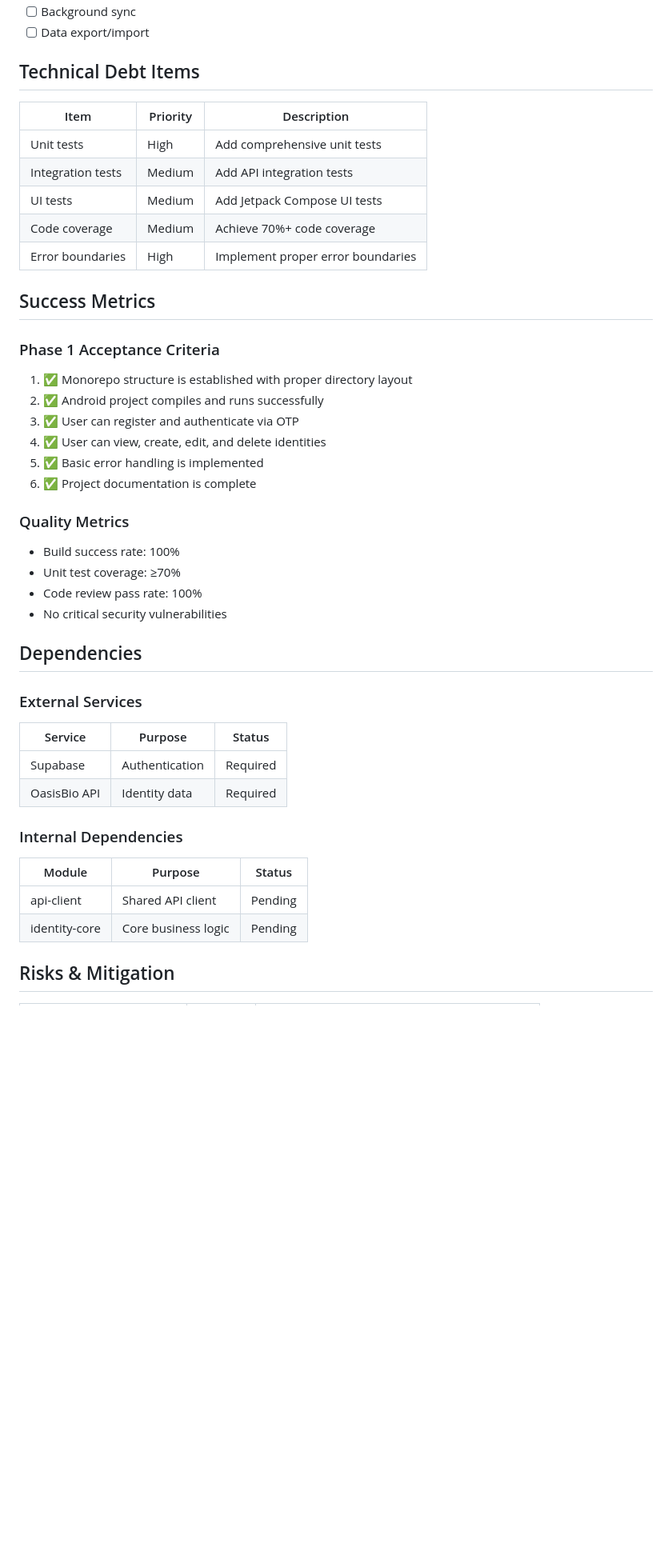
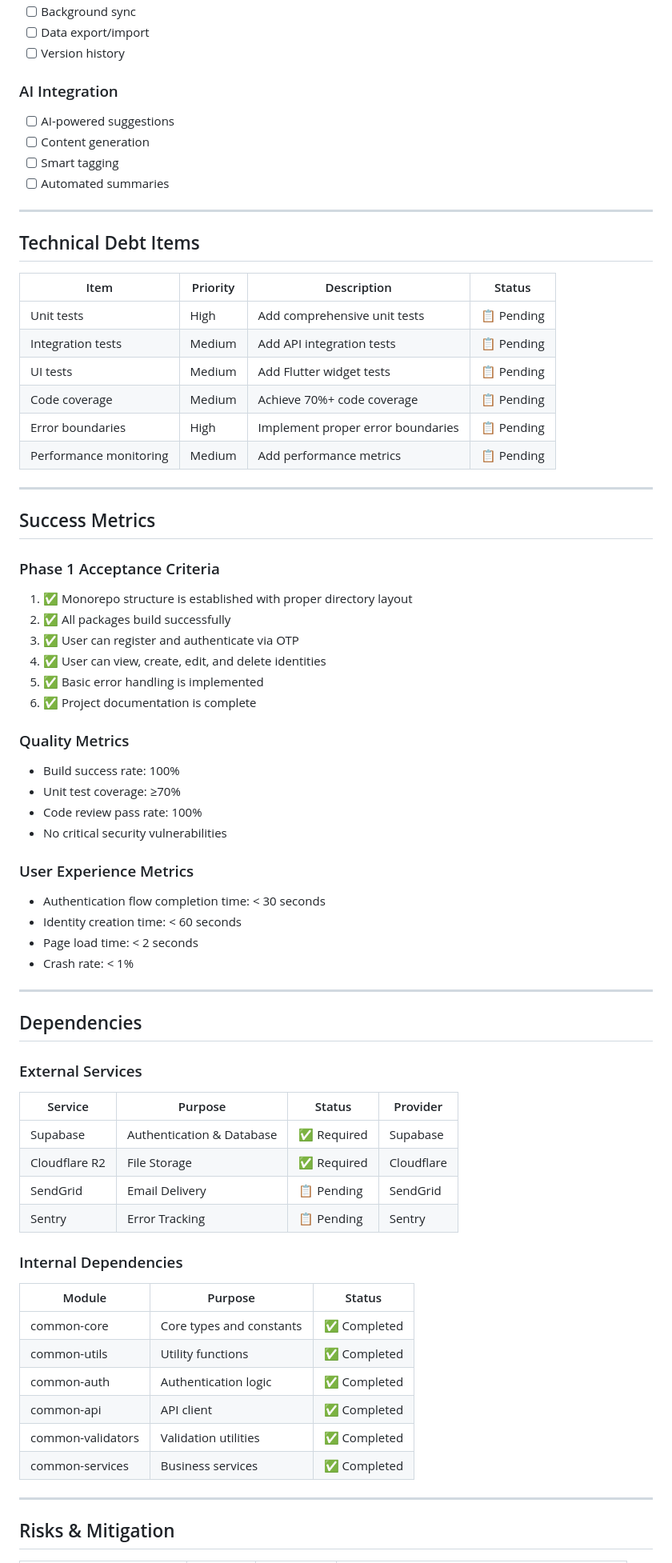
Before and after one commit to zbbsdsb/OasisBio-Ecosystem, a Markdown page: docs/ecosystem-roadmap.md, the part around one of its changes. Shown at 80% size. Drawn GitHub-style; blank space fills up the shorter version.

```diff
--- a/docs/ecosystem-roadmap.md
+++ b/docs/ecosystem-roadmap.md
@@ -91,21 +134,33 @@ This document outlines the development roadmap for the OasisBio cross-era digita
 - [ ] Background sync
 - [ ] Data export/import
+- [ ] Version history
+
+### AI Integration
+- [ ] AI-powered suggestions
+- [ ] Content generation
+- [ ] Smart tagging
+- [ ] Automated summaries
+
+---
 
 ## Technical Debt Items
 
-| Item | Priority | Description |
-|------|----------|-------------|
-| Unit tests | High | Add comprehensive unit tests |
-| Integration tests | Medium | Add API integration tests |
-| UI tests | Medium | Add Jetpack Compose UI tests |
-| Code coverage | Medium | Achieve 70%+ code coverage |
-| Error boundaries | High | Implement proper error boundaries |
+| Item | Priority | Description | Status |
+|------|----------|-------------|--------|
+| Unit tests | High | Add comprehensive unit tests | 📋 Pending |
+| Integration tests | Medium | Add API integration tests | 📋 Pending |
+| UI tests | Medium | Add Flutter widget tests | 📋 Pending |
+| Code coverage | Medium | Achieve 70%+ code coverage | 📋 Pending |
+| Error boundaries | High | Implement proper error boundaries | 📋 Pending |
+| Performance monitoring | Medium | Add performance metrics | 📋 Pending |
+
+---
 
 ## Success Metrics
 
 ### Phase 1 Acceptance Criteria
 1. ✅ Monorepo structure is established with proper directory layout
-2. ✅ Android project compiles and runs successfully
+2. ✅ All packages build successfully
 3. ✅ User can register and authenticate via OTP
 4. ✅ User can view, create, edit, and delete identities
 5. ✅ Basic error handling is implemented
@@ -117,19 +172,37 @@ This document outlines the development roadmap for the OasisBio cross-era digita
 - Code review pass rate: 100%
 - No critical security vulnerabilities
 
+### User Experience Metrics
+- Authentication flow completion time: < 30 seconds
+- Identity creation time: < 60 seconds
+- Page load time: < 2 seconds
+- Crash rate: < 1%
+
+---
+
 ## Dependencies
 
 ### External Services
-| Service | Purpose | Status |
-|---------|---------|--------|
-| Supabase | Authentication | Required |
-| OasisBio API | Identity data | Required |
+
+| Service | Purpose | Status | Provider |
+|---------|---------|--------|----------|
+| Supabase | Authentication & Database | ✅ Required | Supabase |
+| Cloudflare R2 | File Storage | ✅ Required | Cloudflare |
+| SendGrid | Email Delivery | 📋 Pending | SendGrid |
+| Sentry | Error Tracking | 📋 Pending | Sentry |
 
 ### Internal Dependencies
+
 | Module | Purpose | Status |
 |--------|---------|--------|
-| api-client | Shared API client | Pending |
-| identity-core | Core business logic | Pending |
+| common-core | Core types and constants | ✅ Completed |
+| common-utils | Utility functions | ✅ Completed |
+| common-auth | Authentication logic | ✅ Completed |
+| common-api | API client | ✅ Completed |
+| common-validators | Validation utilities | ✅ Completed |
+| common-services | Business services | ✅ Completed |
+
+---
 
 ## Risks & Mitigation
 
```
Also changed, not shown: other parts of docs/ecosystem-roadmap.md (+133 -43 lines).
